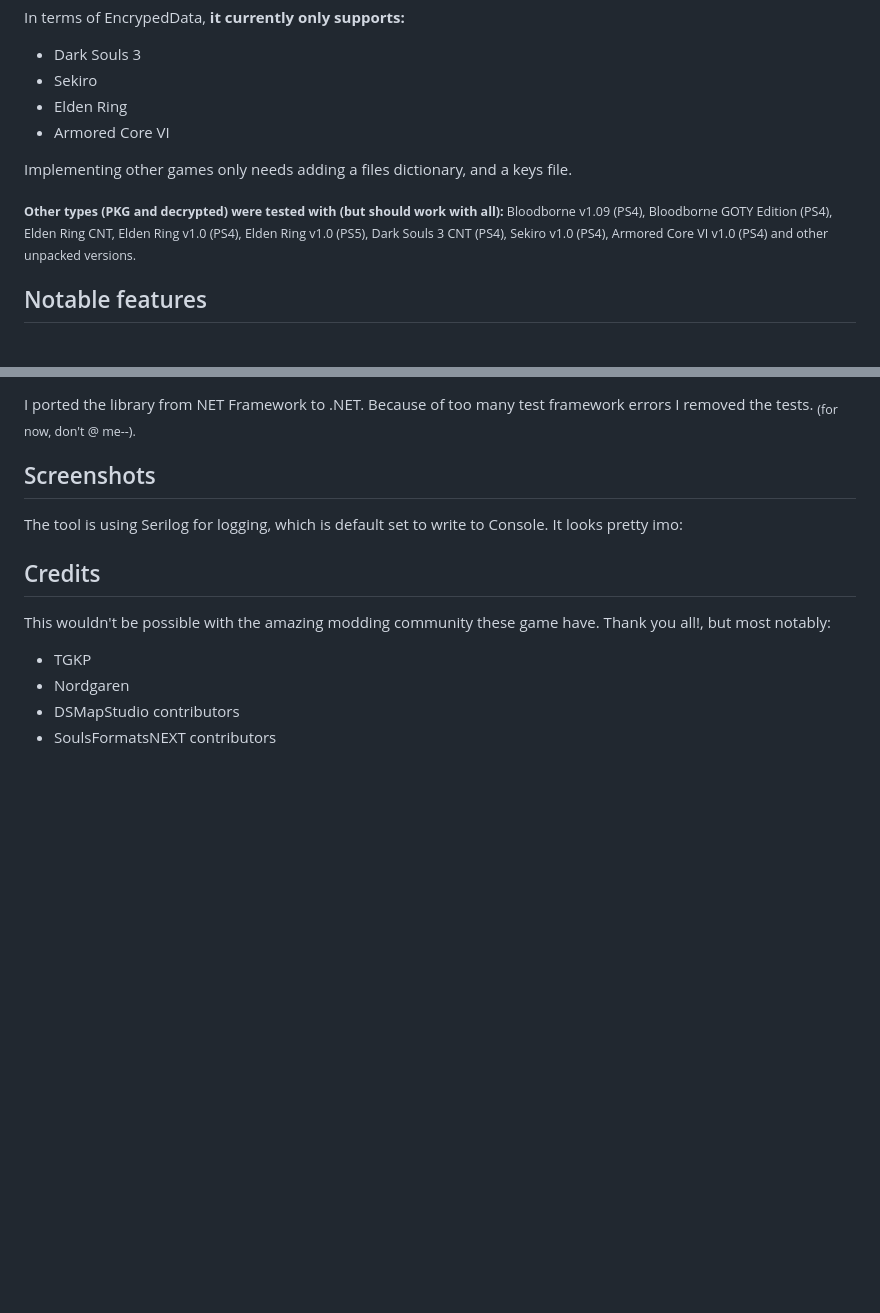
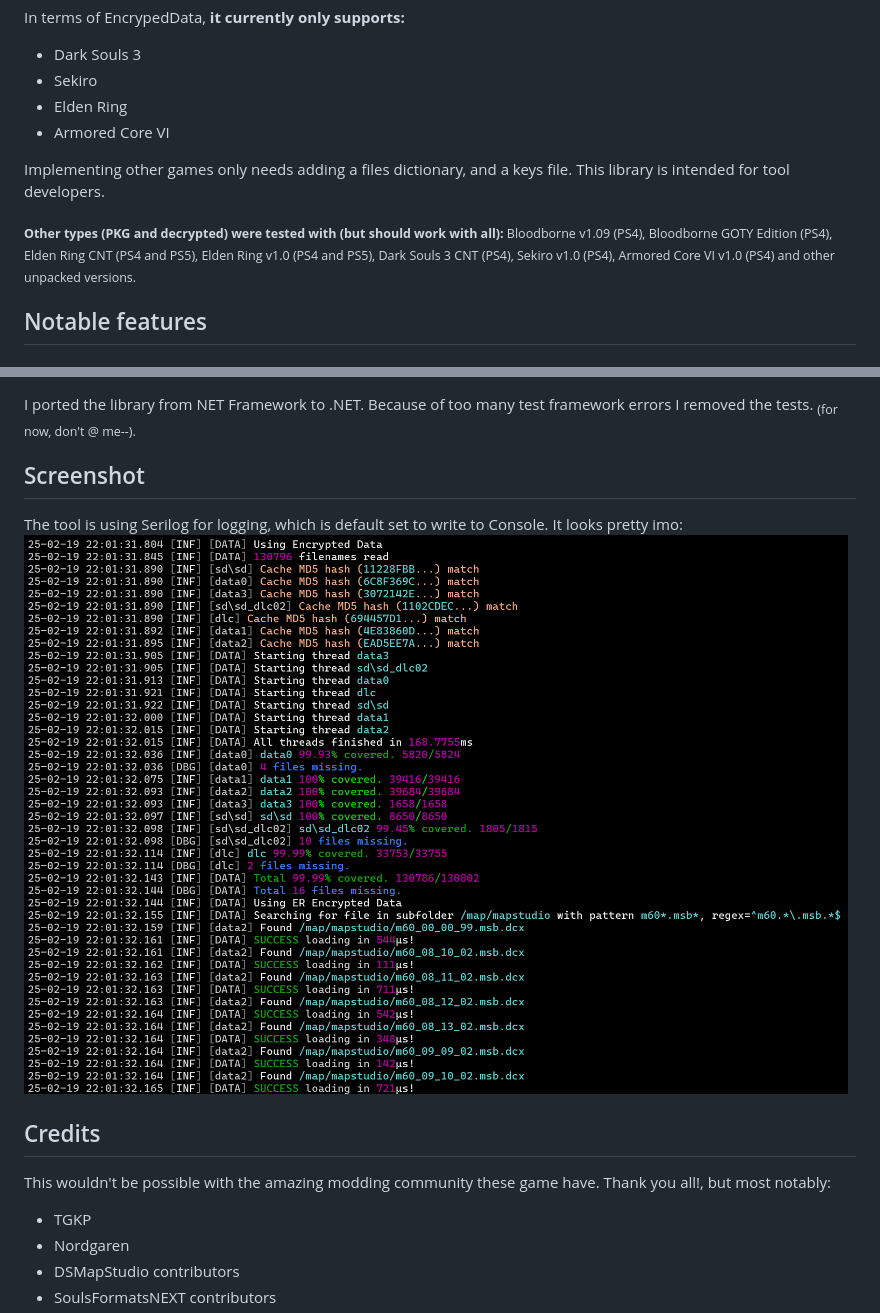
Before and after one commit to kotn3l/DantelionDataManager, a Markdown page: readme.md, 2 parts joined by grey strips. GitHub-like rendering; pictures changed too: img/logpic.png (added); blank space fills up the shorter version.

Commit message:
Log screenshot

```diff
--- a/readme.md
+++ b/readme.md
@@ -10,9 +10,9 @@ In terms of EncrypedData, **it currently only supports:**
 * Elden Ring
 * Armored Core VI
 
-Implementing other games only needs adding a files dictionary, and a keys file.
+Implementing other games only needs adding a files dictionary, and a keys file. This library is intended for tool developers.
 
-<sub>**Other types (PKG and decrypted) were tested with (but should work with all):** Bloodborne v1.09 (PS4), Bloodborne GOTY Edition (PS4), Elden Ring CNT, Elden Ring v1.0 (PS4), Elden Ring v1.0 (PS5), Dark Souls 3 CNT (PS4), Sekiro v1.0 (PS4), Armored Core VI v1.0 (PS4) and other unpacked versions.</sub>
+<sub>**Other types (PKG and decrypted) were tested with (but should work with all):** Bloodborne v1.09 (PS4), Bloodborne GOTY Edition (PS4), Elden Ring CNT (PS4 and PS5), Elden Ring v1.0 (PS4 and PS5), Dark Souls 3 CNT (PS4), Sekiro v1.0 (PS4), Armored Core VI v1.0 (PS4) and other unpacked versions.</sub>
 
 [^1]: only supports reading data
 [^2]: must be using default pkg password
@@ -135,8 +135,9 @@ Current branch: [newest](https://github.com/kotn3l/SoulsFormats/tree/newest)
 #### [LibOrbisPkg](https://github.com/kotn3l/LibOrbisPkg)
 I ported the library from NET Framework to .NET. Because of too many test framework errors I removed the tests. <sub>(for now, don't @ me--).</sub>
 
-## Screenshots
+## Screenshot
 The tool is using Serilog for logging, which is default set to write to Console. It looks pretty imo:
+![Log](/img/logpic.png?raw=true "Log")
 
 ## Credits
 This wouldn't be possible with the amazing modding community these game have. Thank you all!, but most notably:
```
Also changed, not shown: other parts of readme.md (+2 -1 lines).
